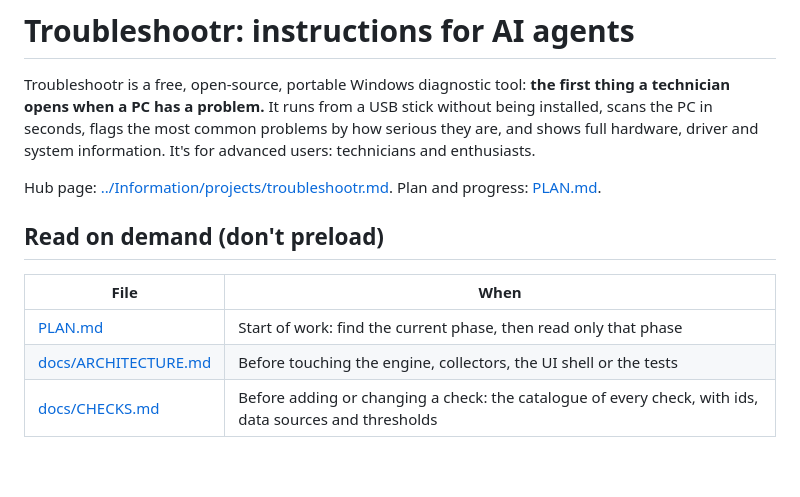
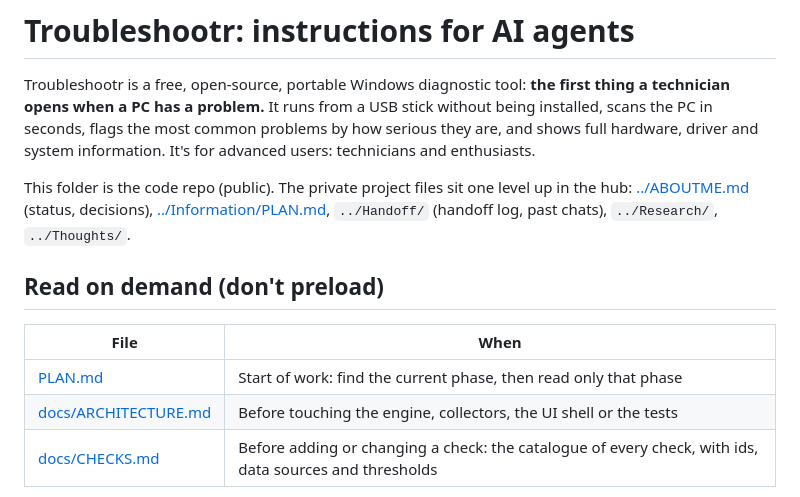
Before and after one commit to GLr-P/Troubleshootr, a Markdown page: CLAUDE.md, the part around one of its changes. Rendered like a GitHub page; blank space fills up the shorter version.

```diff
--- a/CLAUDE.md
+++ b/CLAUDE.md
@@ -5,7 +5,8 @@ problem.** It runs from a USB stick without being installed, scans the PC in sec
 by how serious they are, and shows full hardware, driver and system information. It's for advanced users: technicians
 and enthusiasts.
 
-Hub page: [../Information/projects/troubleshootr.md](../Information/projects/troubleshootr.md). Plan and progress: [PLAN.md](PLAN.md).
+This folder is the code repo (public). The private project files sit one level up in the hub: [../ABOUTME.md](../ABOUTME.md)
+(status, decisions), [../Information/PLAN.md](../Information/PLAN.md), `../Handoff/` (handoff log, past chats), `../Research/`, `../Thoughts/`.
 
 ## Read on demand (don't preload)
 
```
Also changed, not shown: other parts of CLAUDE.md (+1 -1 lines), PLAN.md (deleted, +0 -149 lines).
